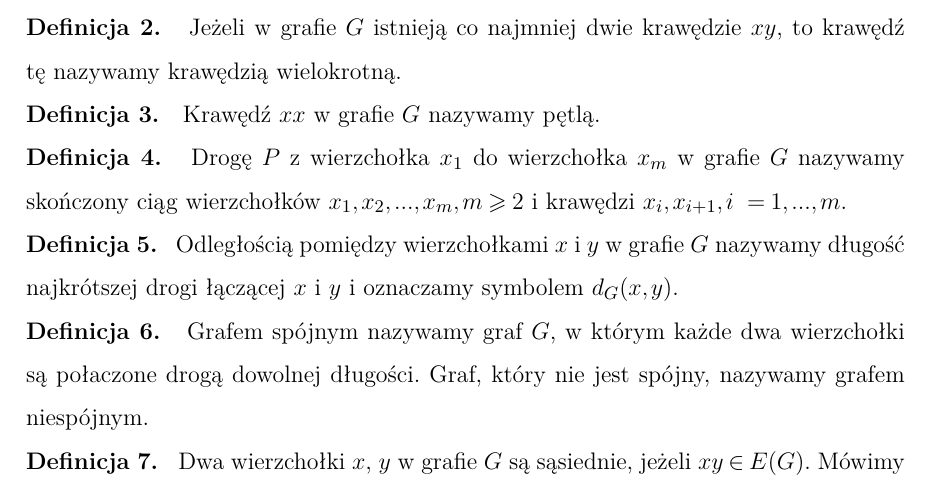
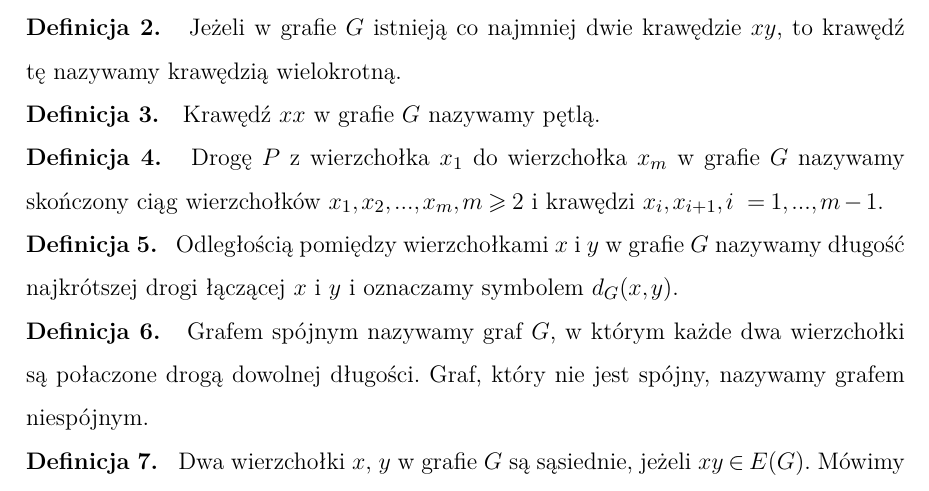
Before and after one commit to gabriellichacz/graph_classification, a LaTeX thesis (thesis/weiiszablon.tex, which reads thesis/resources/graphs/index.tex): part of page 11 of 37, cut so that both start at the same text. Compiled offline with pdfLaTeX.

Commit message:
intro p3

```diff
--- a/thesis/resources/graphs/index.tex
+++ b/thesis/resources/graphs/index.tex
@@ -25,7 +25,7 @@ Krawędź $xx$ w~grafie $G$ nazywamy pętlą.
 \textbf{Definicja \definitionIndex.}
 \incrementdefinitionIndex
 Drogę $P$ z~wierzchołka $x_1$ do~wierzchołka $x_m$ w~grafie $G$ nazywamy skończony ciąg wierzchołków
-$x_1, x_2, ..., x_m, m \geqslant 2$ i~krawędzi ${x_i, x_{i + 1}}, i~= 1, ..., m$.
+$x_1, x_2, ..., x_m, m \geqslant 2$ i~krawędzi ${x_i, x_{i + 1}}, i~= 1, ..., m-1$.
 
 \noindent
 \textbf{Definicja \definitionIndex.}
```
